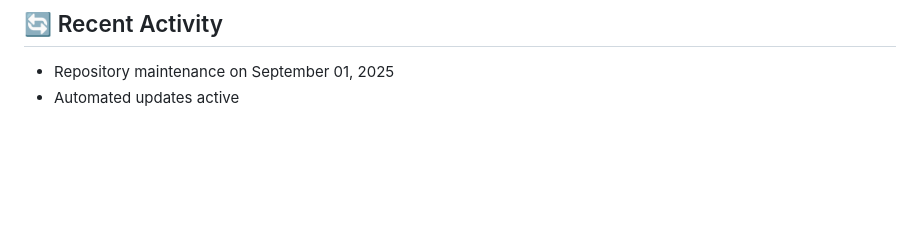
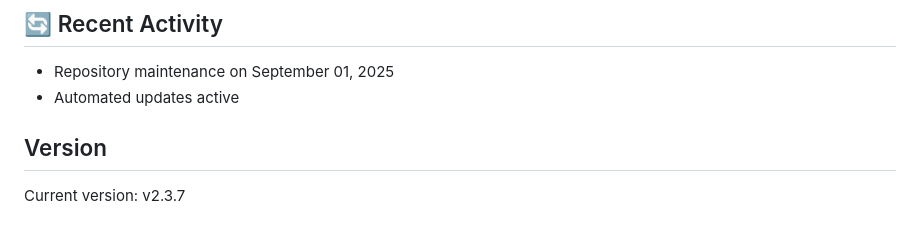
Before and after one commit to abhishekkcrs/Gestura, a Markdown page: README.md, the part around the change. GitHub-like rendering; blank space fills up the shorter version.

Commit message:
docs: Updated version information

```diff
--- a/README.md
+++ b/README.md
@@ -204,3 +204,7 @@ Current version: v7.7.7
 ## 🔄 Recent Activity
 - Repository maintenance on September 01, 2025
 - Automated updates active
+
+
+## Version
+Current version: v2.3.7
```
